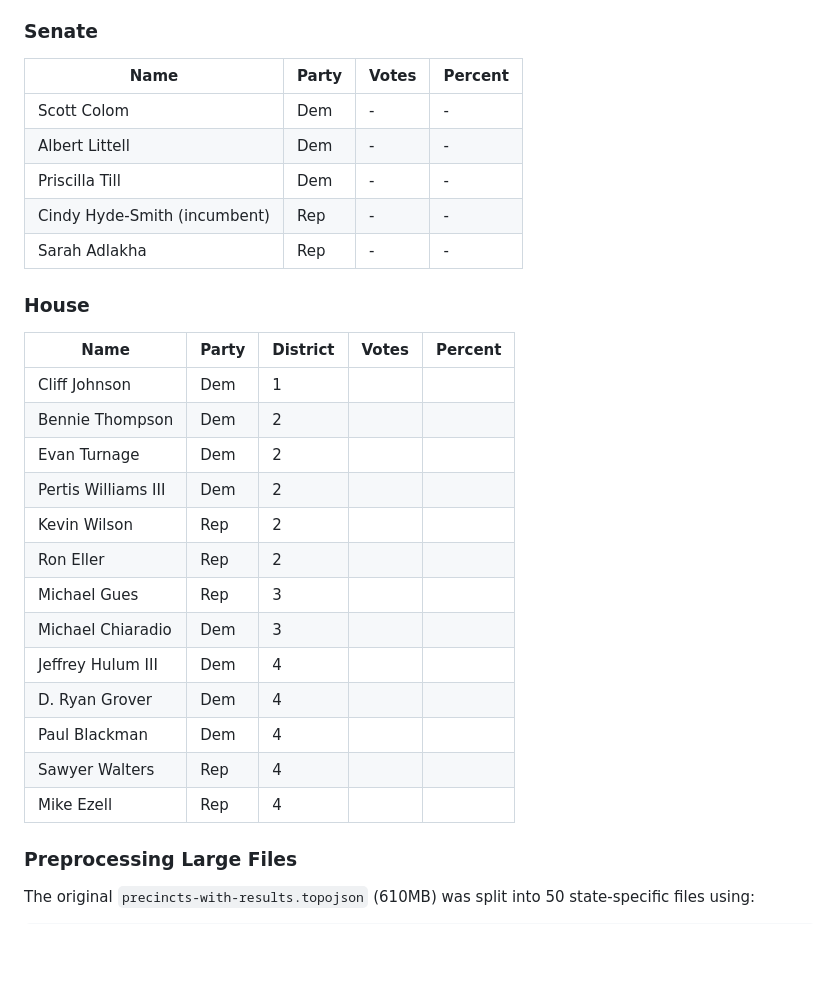
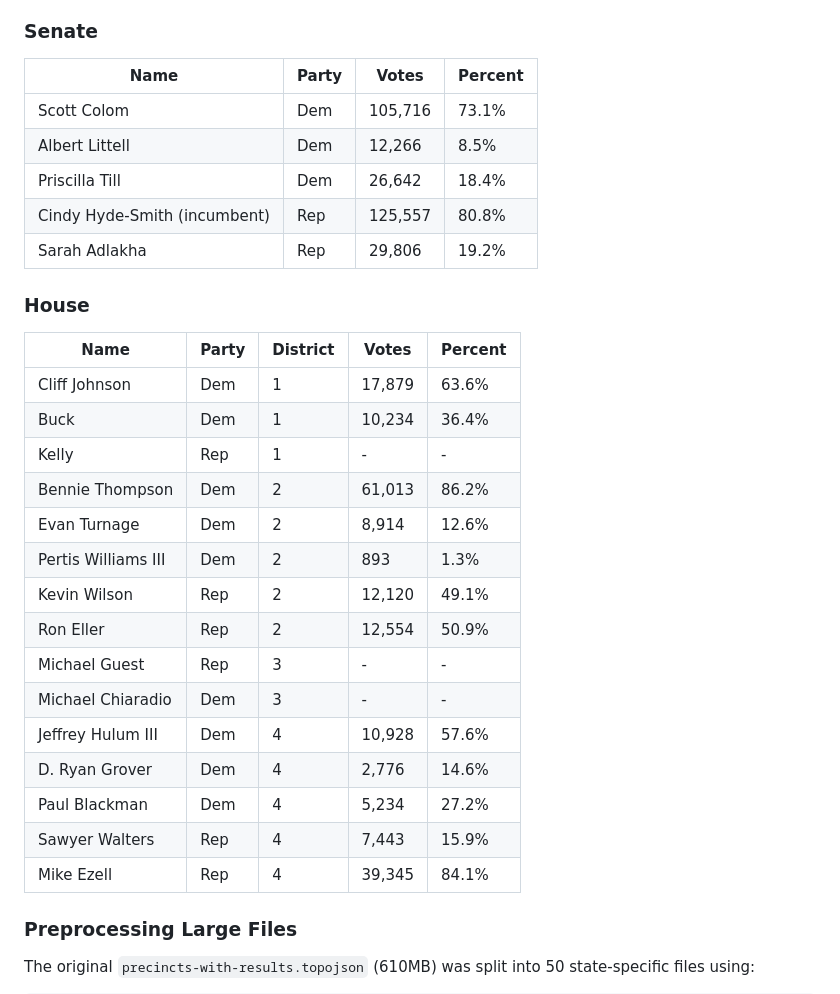
Before and after one commit to christine-iyer/twootwosix, a Markdown page: README.md, the part around one of its changes. Rendered like a GitHub page; blank space fills up the shorter version.

Commit message:
updated with mississippi.

```diff
--- a/README.md
+++ b/README.md
@@ -91,31 +91,33 @@ Democratic Primary: Three candidates are competing for the Democratic nomination
 
 Republican Primary: Incumbent Republican *Mike Ezell*, first elected in 2022, is running against *Sawyer Walters*, who works for the Department of Marine Resources and serves as a lieutenant in the Mississippi Army National Guard.
 ### Senate
-| Name | Party | Votes | Percent |
-|------|-------|-------|---------|
-|Scott Colom|Dem|-|-|-|
-|Albert Littell|Dem|-|-|-|
-|Priscilla Till|Dem|-|-|-|
-|Cindy Hyde-Smith (incumbent)|Rep|-|-|-|
-Sarah Adlakha|Rep|-|-|-|
+| Name                         | Party | Votes   | Percent |
+| ---------------------------- | ----- | ------- | ------- |
+| Scott Colom                  | Dem   | 105,716 | 73.1%   |
+| Albert Littell               | Dem   | 12,266  | 8.5%    |
+| Priscilla Till               | Dem   | 26,642  | 18.4%   |
+| Cindy Hyde-Smith (incumbent) | Rep   | 125,557 | 80.8%   |
+| Sarah Adlakha                | Rep   | 29,806  | 19.2%   |
 
 ### House
 
-| Name | Party | District | Votes | Percent |
-|------|-------|----------|-------|---------|
-| Cliff Johnson     |  Dem     |  1        |       |         |
-|  Bennie Thompson    |    Dem   |    2      |       |
-|   Evan Turnage  |    Dem    |   2       |       |         |
-|Pertis Williams III| Dem|2|||
-|Kevin Wilson|Rep|2|||
-|Ron Eller|Rep|2|||
-|   Michael Gues   |     Rep |      3    |       |         |
-| Michael Chiaradio     |     Dem  |     3     |       |         |
-|  Jeffrey Hulum III    |  Dem     | 4        |
-|  D. Ryan Grover       |Dem|4|
- |      Paul Blackman |   Dem       |    4   |         |
-| Sawyer Walters     |   Rep    |  4        |       |         |
-|  Mike Ezell    |     Rep  |    4      |       |         |
+| Name                | Party | District | Votes  | Percent |
+| ------------------- | ----- | -------- | ------ | ------- |
+| Cliff Johnson       | Dem   | 1        | 17,879 | 63.6%   |
+| Buck                | Dem   | 1        | 10,234 | 36.4%   |
+| Kelly               | Rep   | 1        | -      | -       |
+| Bennie Thompson     | Dem   | 2        | 61,013 | 86.2%   |
+| Evan Turnage        | Dem   | 2        | 8,914  | 12.6%   |
+| Pertis Williams III | Dem   | 2        | 893    | 1.3%    |
+| Kevin Wilson        | Rep   | 2        | 12,120 | 49.1%   |
+| Ron Eller           | Rep   | 2        | 12,554 | 50.9%   |
+| Michael Guest       | Rep   | 3        | -      | -       |
+| Michael Chiaradio   | Dem   | 3        | -      | -       |
+| Jeffrey Hulum III   | Dem   | 4        | 10,928 | 57.6%   |
+| D. Ryan Grover      | Dem   | 4        | 2,776  | 14.6%   |
+| Paul Blackman       | Dem   | 4        | 5,234  | 27.2%   |
+| Sawyer Walters      | Rep   | 4        | 7,443  | 15.9%   |
+| Mike Ezell          | Rep   | 4        | 39,345 | 84.1%   |
 ### Preprocessing Large Files
 
 The original `precincts-with-results.topojson` (610MB) was split into 50 state-specific files using:
```
Also changed, not shown: other parts of README.md (+13 -13 lines).
